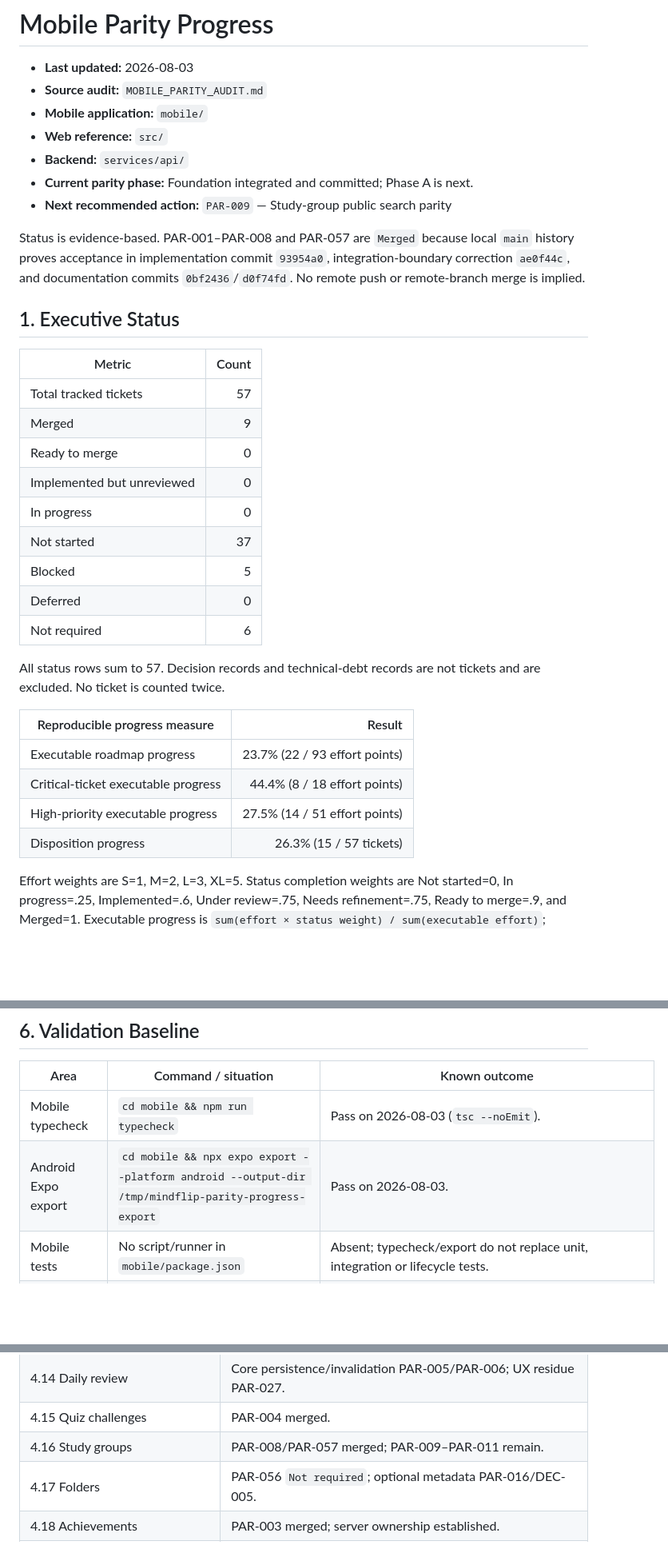
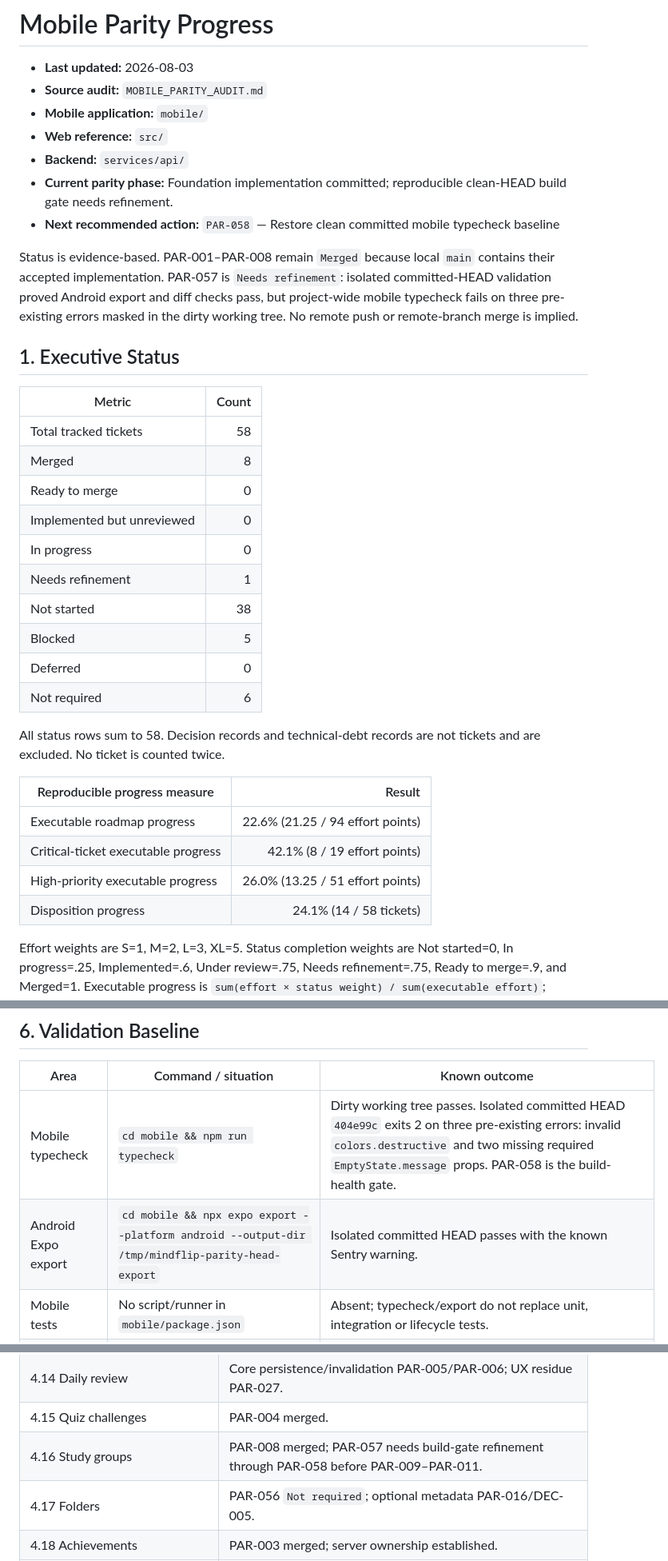
Before and after one commit to limkam/mind-flip-study, a Markdown page: PARITY_PROGRESS.md, 3 parts joined by grey strips. Shown at 80% size. GitHub-like rendering; blank space fills up the shorter version.

Commit message:
Correct PAR-057 clean-HEAD validation record

```diff
--- a/PARITY_PROGRESS.md
+++ b/PARITY_PROGRESS.md
@@ -5,33 +5,34 @@
 - **Mobile application:** `mobile/`
 - **Web reference:** `src/`
 - **Backend:** `services/api/`
-- **Current parity phase:** Foundation integrated and committed; Phase A is next.
-- **Next recommended action:** `PAR-009` — Study-group public search parity
+- **Current parity phase:** Foundation implementation committed; reproducible clean-HEAD build gate needs refinement.
+- **Next recommended action:** `PAR-058` — Restore clean committed mobile typecheck baseline
 
-Status is evidence-based. PAR-001–PAR-008 and PAR-057 are `Merged` because local `main` history proves acceptance in implementation commit `93954a0`, integration-boundary correction `ae0f44c`, and documentation commits `0bf2436`/`d0f74fd`. No remote push or remote-branch merge is implied.
+Status is evidence-based. PAR-001–PAR-008 remain `Merged` because local `main` contains their accepted implementation. PAR-057 is `Needs refinement`: isolated committed-HEAD validation proved Android export and diff checks pass, but project-wide mobile typecheck fails on three pre-existing errors masked in the dirty working tree. No remote push or remote-branch merge is implied.
 
 ## 1. Executive Status
 
 | Metric | Count |
 | --- | ---: |
-| Total tracked tickets | 57 |
-| Merged | 9 |
+| Total tracked tickets | 58 |
+| Merged | 8 |
 | Ready to merge | 0 |
 | Implemented but unreviewed | 0 |
 | In progress | 0 |
-| Not started | 37 |
+| Needs refinement | 1 |
+| Not started | 38 |
 | Blocked | 5 |
 | Deferred | 0 |
 | Not required | 6 |
 
-All status rows sum to 57. Decision records and technical-debt records are not tickets and are excluded. No ticket is counted twice.
+All status rows sum to 58. Decision records and technical-debt records are not tickets and are excluded. No ticket is counted twice.
 
 | Reproducible progress measure | Result |
 | --- | ---: |
-| Executable roadmap progress | 23.7% (22 / 93 effort points) |
-| Critical-ticket executable progress | 44.4% (8 / 18 effort points) |
-| High-priority executable progress | 27.5% (14 / 51 effort points) |
-| Disposition progress | 26.3% (15 / 57 tickets) |
+| Executable roadmap progress | 22.6% (21.25 / 94 effort points) |
+| Critical-ticket executable progress | 42.1% (8 / 19 effort points) |
+| High-priority executable progress | 26.0% (13.25 / 51 effort points) |
+| Disposition progress | 24.1% (14 / 58 tickets) |
 
 Effort weights are S=1, M=2, L=3, XL=5. Status completion weights are Not started=0, In progress=.25, Implemented=.6, Under review=.75, Needs refinement=.75, Ready to merge=.9, and Merged=1. Executable progress is `sum(effort × status weight) / sum(executable effort)`; Blocked, Deferred, and Not required are excluded. Critical and High use the same formula on their priority subset. Disposition progress is the count of `Ready to merge`, `Merged`, and `Not required` tickets divided by all tickets. The five blocked tickets are reported separately and remain disposition-incomplete. These measures are neither test coverage nor release readiness.
 
@@ -198,8 +200,8 @@ Technical debt is not included in feature-parity completion or ticket status cou
 
 | Area | Command / situation | Known outcome |
 | --- | --- | --- |
-| Mobile typecheck | `cd mobile && npm run typecheck` | Pass on 2026-08-03 (`tsc --noEmit`). |
-| Android Expo export | `cd mobile && npx expo export --platform android --output-dir /tmp/mindflip-parity-progress-export` | Pass on 2026-08-03. |
+| Mobile typecheck | `cd mobile && npm run typecheck` | Dirty working tree passes. Isolated committed HEAD `404e99c` exits 2 on three pre-existing errors: invalid `colors.destructive` and two missing required `EmptyState.message` props. PAR-058 is the build-health gate. |
+| Android Expo export | `cd mobile && npx expo export --platform android --output-dir /tmp/mindflip-parity-head-export` | Isolated committed HEAD passes with the known Sentry warning. |
 | Mobile tests | No script/runner in `mobile/package.json` | Absent; typecheck/export do not replace unit, integration or lifecycle tests. |
 | Sentry | Export warning | Existing warning: missing Sentry organization/project configuration; environment fallback is used. |
 | Backend units | `services/api/.venv/bin/pytest services/api/tests/unit -q -x` | Audit baseline: failed after 38 passes at the pre-existing book-deletion fixture issue. Scoped commands may pass independently. |
@@ -251,7 +253,7 @@ PAR-057 integrated and committed the foundation without beginning search. Study-
 | 4.13 Games/quiz persistence | PAR-007 merged; celebrations remain PAR-029. |
 | 4.14 Daily review | Core persistence/invalidation PAR-005/PAR-006; UX residue PAR-027. |
 | 4.15 Quiz challenges | PAR-004 merged. |
-| 4.16 Study groups | PAR-008/PAR-057 merged; PAR-009–PAR-011 remain. |
+| 4.16 Study groups | PAR-008 merged; PAR-057 needs build-gate refinement through PAR-058 before PAR-009–PAR-011. |
 | 4.17 Folders | PAR-056 `Not required`; optional metadata PAR-016/DEC-005. |
 | 4.18 Achievements | PAR-003 merged; server ownership established. |
 | 4.19 Analytics | PAR-051 `Not required`. |
```
Also changed, not shown: other parts of PARITY_PROGRESS.md (+8 -7 lines).
